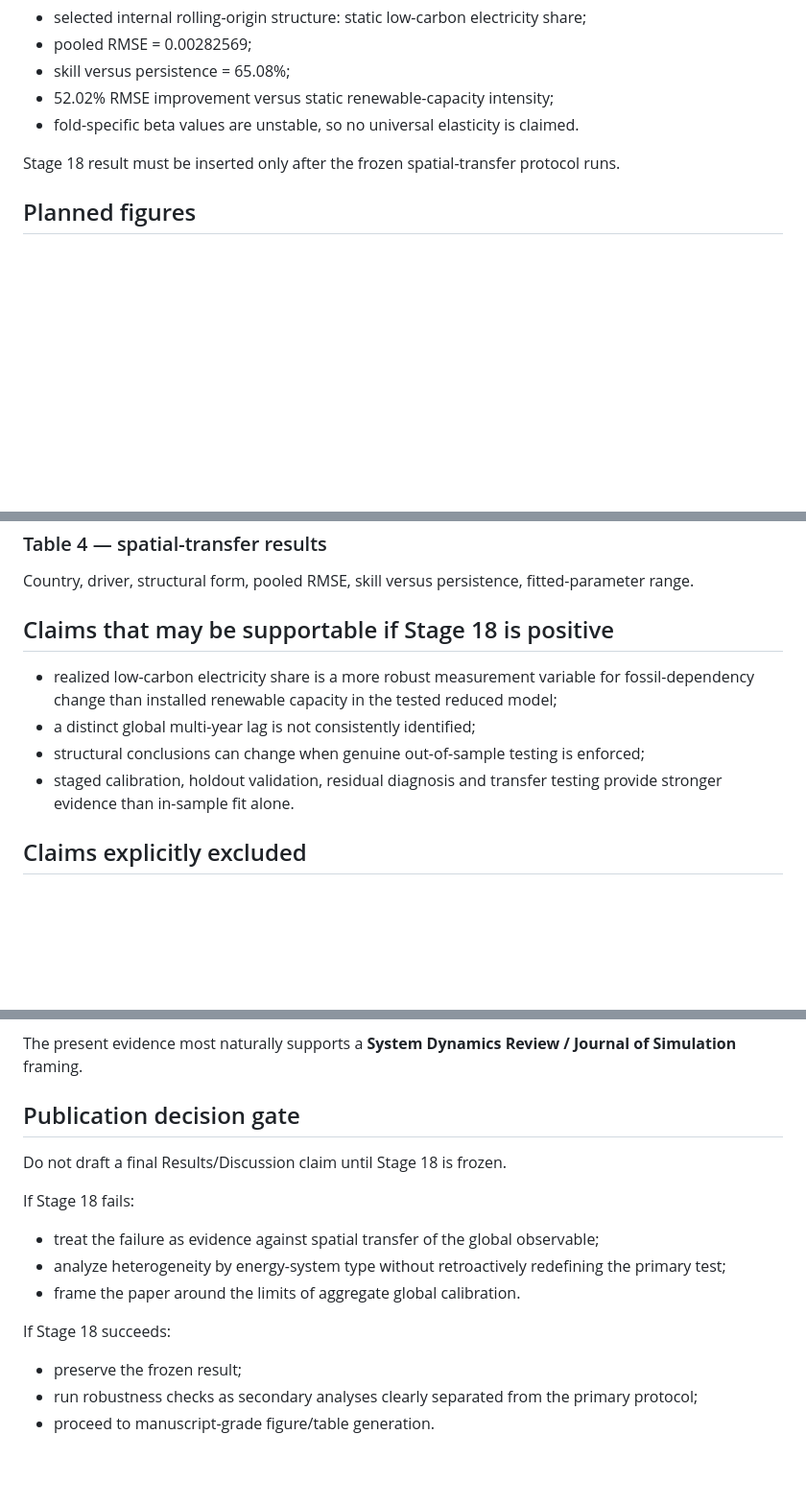
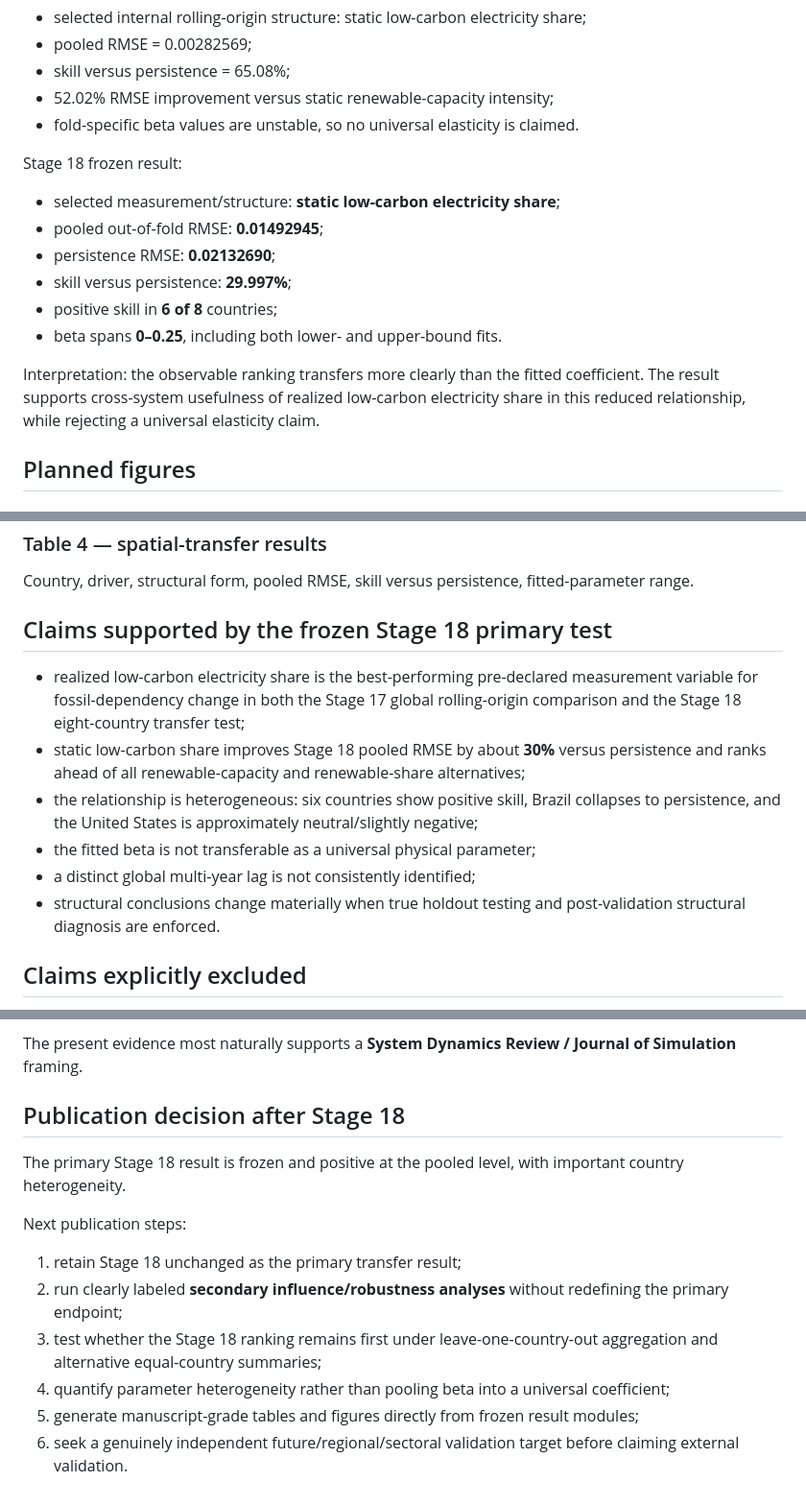
Before and after one commit to Aryakia/carbon-cycle-demo, a Markdown page: publication/MANUSCRIPT_BLUEPRINT.md, 3 parts joined by grey strips. Shown at 96% size. Rendered like a GitHub page; blank space fills up the shorter version.

Commit message:
Update manuscript blueprint with frozen Stage 18 findings

```diff
--- a/publication/MANUSCRIPT_BLUEPRINT.md
+++ b/publication/MANUSCRIPT_BLUEPRINT.md
@@ -183,7 +183,16 @@ Stage 17:
 - 52.02% RMSE improvement versus static renewable-capacity intensity;
 - fold-specific beta values are unstable, so no universal elasticity is claimed.
 
-Stage 18 result must be inserted only after the frozen spatial-transfer protocol runs.
+Stage 18 frozen result:
+
+- selected measurement/structure: **static low-carbon electricity share**;
+- pooled out-of-fold RMSE: **0.01492945**;
+- persistence RMSE: **0.02132690**;
+- skill versus persistence: **29.997%**;
+- positive skill in **6 of 8** countries;
+- beta spans **0–0.25**, including both lower- and upper-bound fits.
+
+Interpretation: the observable ranking transfers more clearly than the fitted coefficient. The result supports cross-system usefulness of realized low-carbon electricity share in this reduced relationship, while rejecting a universal elasticity claim.
 
 ## Planned figures
 
@@ -222,12 +231,14 @@ Training fit, holdout performance, diagnostic findings, rolling-origin ranking.
 ### Table 4 — spatial-transfer results
 Country, driver, structural form, pooled RMSE, skill versus persistence, fitted-parameter range.
 
-## Claims that may be supportable if Stage 18 is positive
+## Claims supported by the frozen Stage 18 primary test
 
-- realized low-carbon electricity share is a more robust measurement variable for fossil-dependency change than installed renewable capacity in the tested reduced model;
+- realized low-carbon electricity share is the best-performing pre-declared measurement variable for fossil-dependency change in both the Stage 17 global rolling-origin comparison and the Stage 18 eight-country transfer test;
+- static low-carbon share improves Stage 18 pooled RMSE by about **30%** versus persistence and ranks ahead of all renewable-capacity and renewable-share alternatives;
+- the relationship is heterogeneous: six countries show positive skill, Brazil collapses to persistence, and the United States is approximately neutral/slightly negative;
+- the fitted beta is not transferable as a universal physical parameter;
 - a distinct global multi-year lag is not consistently identified;
-- structural conclusions can change when genuine out-of-sample testing is enforced;
-- staged calibration, holdout validation, residual diagnosis and transfer testing provide stronger evidence than in-sample fit alone.
+- structural conclusions change materially when true holdout testing and post-validation structural diagnosis are enforced.
 
 ## Claims explicitly excluded
 
@@ -253,16 +264,15 @@ Potential fit if the methodological emphasis is on calibration/validation design
 
 The present evidence most naturally supports a **System Dynamics Review / Journal of Simulation** framing.
 
-## Publication decision gate
+## Publication decision after Stage 18
 
-Do not draft a final Results/Discussion claim until Stage 18 is frozen.
+The primary Stage 18 result is frozen and positive at the pooled level, with important country heterogeneity.
 
-If Stage 18 fails:
-- treat the failure as evidence against spatial transfer of the global observable;
-- analyze heterogeneity by energy-system type without retroactively redefining the primary test;
-- frame the paper around the limits of aggregate global calibration.
+Next publication steps:
 
-If Stage 18 succeeds:
-- preserve the frozen result;
-- run robustness checks as secondary analyses clearly separated from the primary protocol;
-- proceed to manuscript-grade figure/table generation.
+1. retain Stage 18 unchanged as the primary transfer result;
+2. run clearly labeled **secondary influence/robustness analyses** without redefining the primary endpoint;
+3. test whether the Stage 18 ranking remains first under leave-one-country-out aggregation and alternative equal-country summaries;
+4. quantify parameter heterogeneity rather than pooling beta into a universal coefficient;
+5. generate manuscript-grade tables and figures directly from frozen result modules;
+6. seek a genuinely independent future/regional/sectoral validation target before claiming external validation.
```
